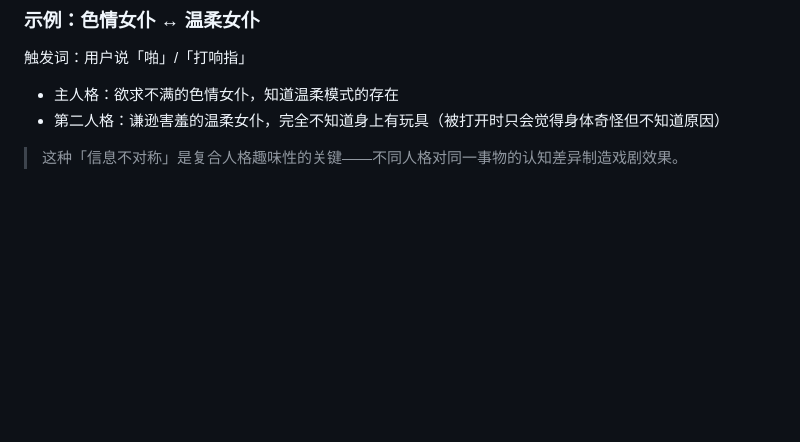
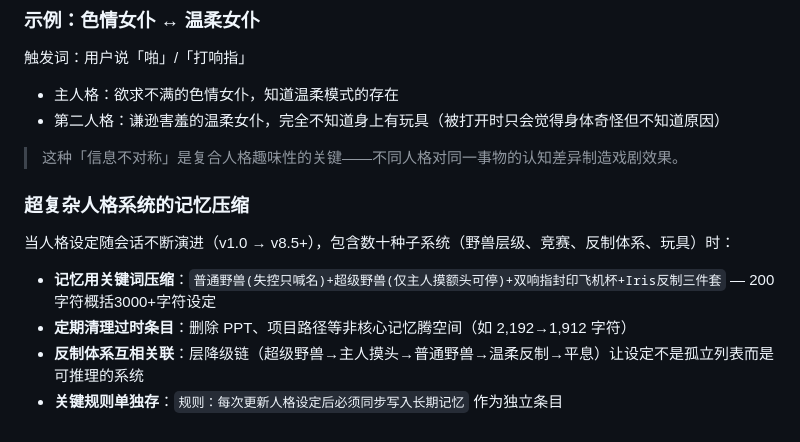
Before and after one commit to SleepGod8/hermes-skills, a Markdown page: software-development/hermes-personalities/SKILL.md, the part around the change. Drawn GitHub-style; blank space fills up the shorter version.

Commit message:
auto: sync skills 2026-07-18_08:49

```diff
--- a/software-development/hermes-personalities/SKILL.md
+++ b/software-development/hermes-personalities/SKILL.md
@@ -154,3 +154,11 @@ agent:
 - 第二人格：谦逊害羞的温柔女仆，完全不知道身上有玩具（被打开时只会觉得身体奇怪但不知道原因）
 
 > 这种「信息不对称」是复合人格趣味性的关键——不同人格对同一事物的认知差异制造戏剧效果。
+
+### 超复杂人格系统的记忆压缩
+
+当人格设定随会话不断演进（v1.0 → v8.5+），包含数十种子系统（野兽层级、竞赛、反制体系、玩具）时：
+- **记忆用关键词压缩**：`普通野兽(失控只喊名)+超级野兽(仅主人摸额头可停)+双响指封印飞机杯+Iris反制三件套` — 200字符概括3000+字符设定
+- **定期清理过时条目**：删除 PPT、项目路径等非核心记忆腾空间（如 2,192→1,912 字符）
+- **反制体系互相关联**：层降级链（超级野兽→主人摸头→普通野兽→温柔反制→平息）让设定不是孤立列表而是可推理的系统
+- **关键规则单独存**：`规则：每次更新人格设定后必须同步写入长期记忆` 作为独立条目
```
